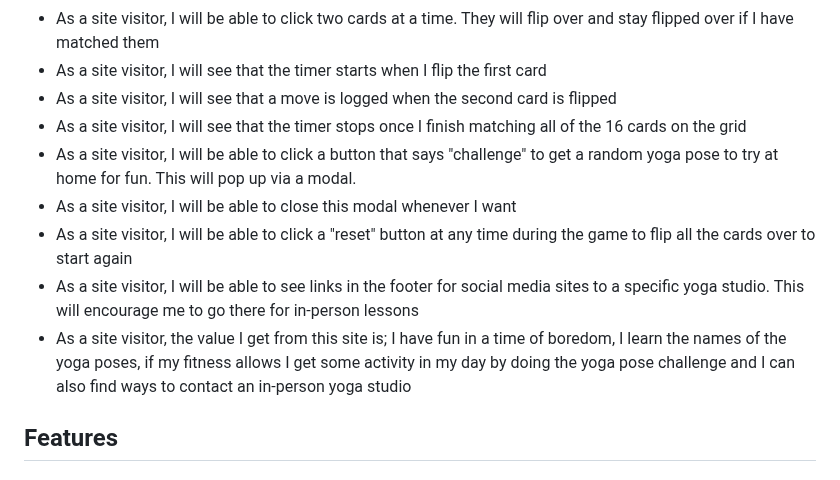
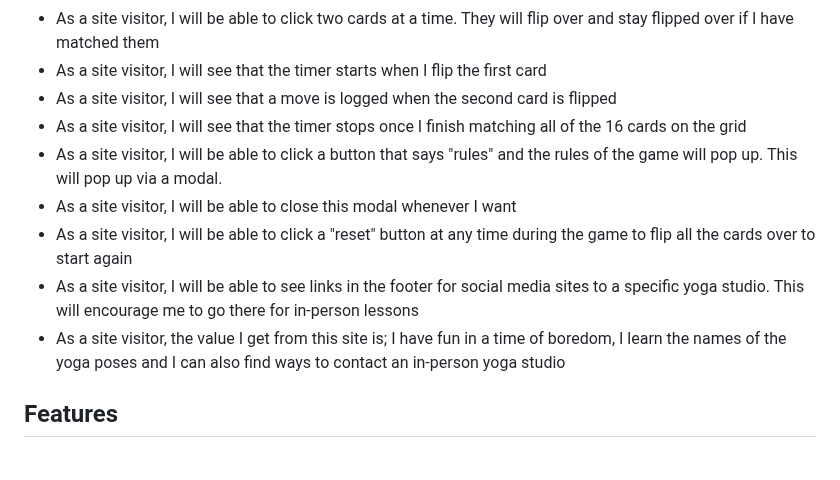
Before and after one commit to KSDunne/yoga_flip, a Markdown page: README.md, the part around the change. GitHub-like rendering.

Commit message:
Update user stories in README

```diff
--- a/README.md
+++ b/README.md
@@ -62,11 +62,11 @@ Yoga Flip is a version of the classic card memory game. It provides value to a u
 - As a site visitor, I will see that the timer starts when I flip the first card
 - As a site visitor, I will see that a move is logged when the second card is flipped
 - As a site visitor, I will see that the timer stops once I finish matching all of the 16 cards on the grid
-- As a site visitor, I will be able to click a button that says "challenge" to get a random yoga pose to try at home for fun. This will pop up via a modal.
+- As a site visitor, I will be able to click a button that says "rules" and the rules of the game will pop up. This will pop up via a modal.
 - As a site visitor, I will be able to close this modal whenever I want
 - As a site visitor, I will be able to click a "reset" button at any time during the game to flip all the cards over to start again
 - As a site visitor, I will be able to see links in the footer for social media sites to a specific yoga studio. This will encourage me to go there for in-person lessons
-- As a site visitor, the value I get from this site is; I have fun in a time of boredom, I learn the names of the yoga poses, if my fitness allows I get some activity in my day by doing the yoga pose challenge and I can also find ways to contact an in-person yoga studio
+- As a site visitor, the value I get from this site is; I have fun in a time of boredom, I learn the names of the yoga poses and I can also find ways to contact an in-person yoga studio
 
 ## Features
 
```
